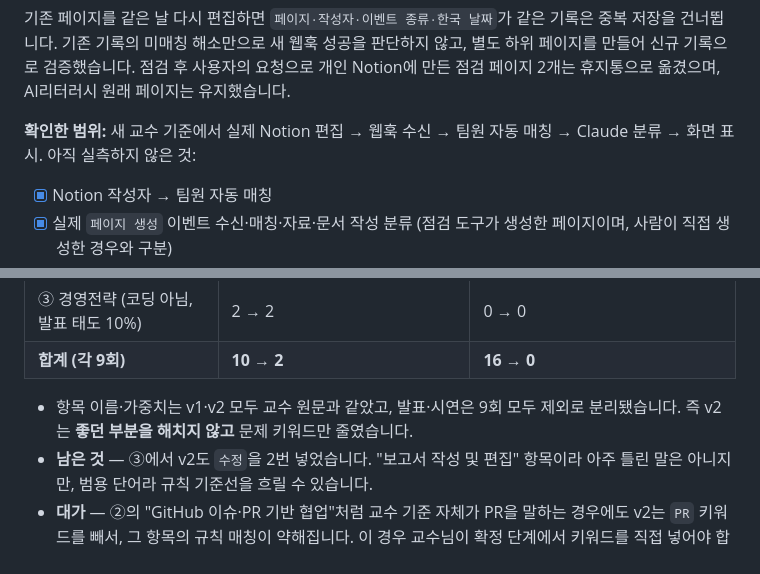
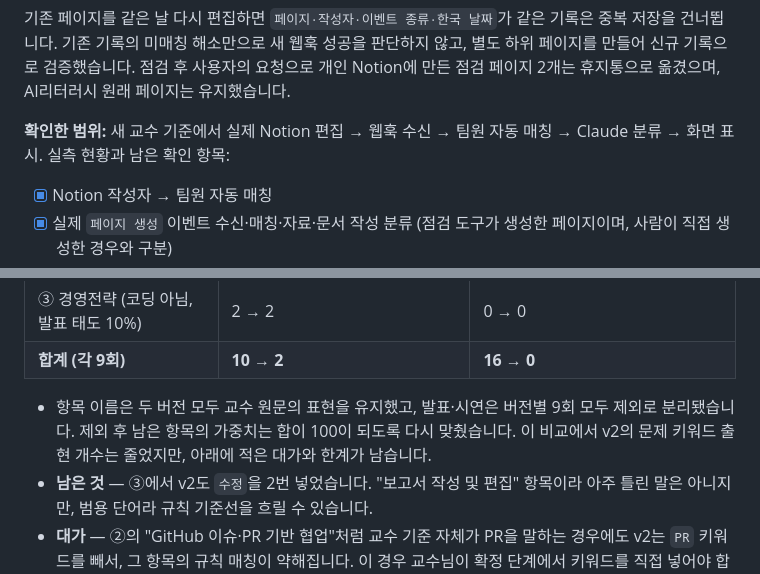
Before and after one commit to peach20040909/hanmankeum, a Markdown page: docs/prompts.md, 2 parts joined by grey strips. GitHub-like rendering.

Commit message:
프롬프트 문서를 제출 PDF와 맞춤 (가중치 설명 정정 포함) (#17)
결선 제출용 프롬프트 PDF 점검본에서 고친 2곳을 원문에도 반영한다.
제출 PDF는 이 문서와 내용이 같다고 밝히므로 둘이 달라선 안 된다.

- v1·v2 비교: "항목 이름·가중치는 교수 원문과 같았다"는 틀린 문장이었다.
  서버가 AI 초안 가중치를 비율대로 합 100으로 다시 맞추고(collect.js
  normalizeCriteria), 바로 아래 줄도 "30·40·20 → 33·44·23"이라고 적고 있어
  앞뒤가 어긋났다. 이름은 원문 표현 유지, 가중치는 제외 후 합 100으로
  재조정, 키워드는 줄었지만 대가·한계가 남는다고 사실대로 쓴다.
- Notion 확인 범위 목록 제목: 이미 끝난 [x] 항목이 섞여 있어
  "아직 실측하지 않은 것" → "실측 현황과 남은 확인 항목".

Co-authored-by: Claude Opus 5.5 <noreply@anthropic.com>

```diff
--- a/docs/prompts.md
+++ b/docs/prompts.md
@@ -68,7 +68,7 @@
 
 기존 페이지를 같은 날 다시 편집하면 `페이지·작성자·이벤트 종류·한국 날짜`가 같은 기록은 중복 저장을 건너뜁니다. 기존 기록의 미매칭 해소만으로 새 웹훅 성공을 판단하지 않고, 별도 하위 페이지를 만들어 신규 기록으로 검증했습니다. 점검 후 사용자의 요청으로 개인 Notion에 만든 점검 페이지 2개는 휴지통으로 옮겼으며, AI리터러시 원래 페이지는 유지했습니다.
 
-**확인한 범위:** 새 교수 기준에서 실제 Notion 편집 → 웹훅 수신 → 팀원 자동 매칭 → Claude 분류 → 화면 표시. 아직 실측하지 않은 것:
+**확인한 범위:** 새 교수 기준에서 실제 Notion 편집 → 웹훅 수신 → 팀원 자동 매칭 → Claude 분류 → 화면 표시. 실측 현황과 남은 확인 항목:
 
 - [x] Notion 작성자 → 팀원 자동 매칭
 - [x] 실제 `페이지 생성` 이벤트 수신·매칭·자료·문서 작성 분류 (점검 도구가 생성한 페이지이며, 사람이 직접 생성한 경우와 구분)
@@ -394,7 +394,7 @@ Claude(`claude-haiku-5-5`)가 돌려준 초안 요약:
 | ③ 경영전략 (코딩 아님, 발표 태도 10%) | 2 → 2 | 0 → 0 |
 | **합계 (각 9회)** | **10 → 2** | **16 → 0** |
 
-- 항목 이름·가중치는 v1·v2 모두 교수 원문과 같았고, 발표·시연은 9회 모두 제외로 분리됐습니다. 즉 v2는 **좋던 부분을 해치지 않고** 문제 키워드만 줄였습니다.
+- 항목 이름은 두 버전 모두 교수 원문의 표현을 유지했고, 발표·시연은 버전별 9회 모두 제외로 분리됐습니다. 제외 후 남은 항목의 가중치는 합이 100이 되도록 다시 맞췄습니다. 이 비교에서 v2의 문제 키워드 출현 개수는 줄었지만, 아래에 적은 대가와 한계가 남습니다.
 - **남은 것** — ③에서 v2도 `수정`을 2번 넣었습니다. "보고서 작성 및 편집" 항목이라 아주 틀린 말은 아니지만, 범용 단어라 규칙 기준선을 흐릴 수 있습니다.
 - **대가** — ②의 "GitHub 이슈·PR 기반 협업"처럼 교수 기준 자체가 PR을 말하는 경우에도 v2는 `PR` 키워드를 빼서, 그 항목의 규칙 매칭이 약해집니다. 이 경우 교수님이 확정 단계에서 키워드를 직접 넣어야 합니다.
 - ③에서 발표 태도 10%를 제외하자 나머지 30·40·20이 **33·44·23으로 다시 맞춰졌습니다**(합 100 유지). 의도한 동작이지만 교수님이 원문 비율과 다르다는 걸 알아야 하므로, 화면에서 확정 전에 보이게 둡니다.
```
